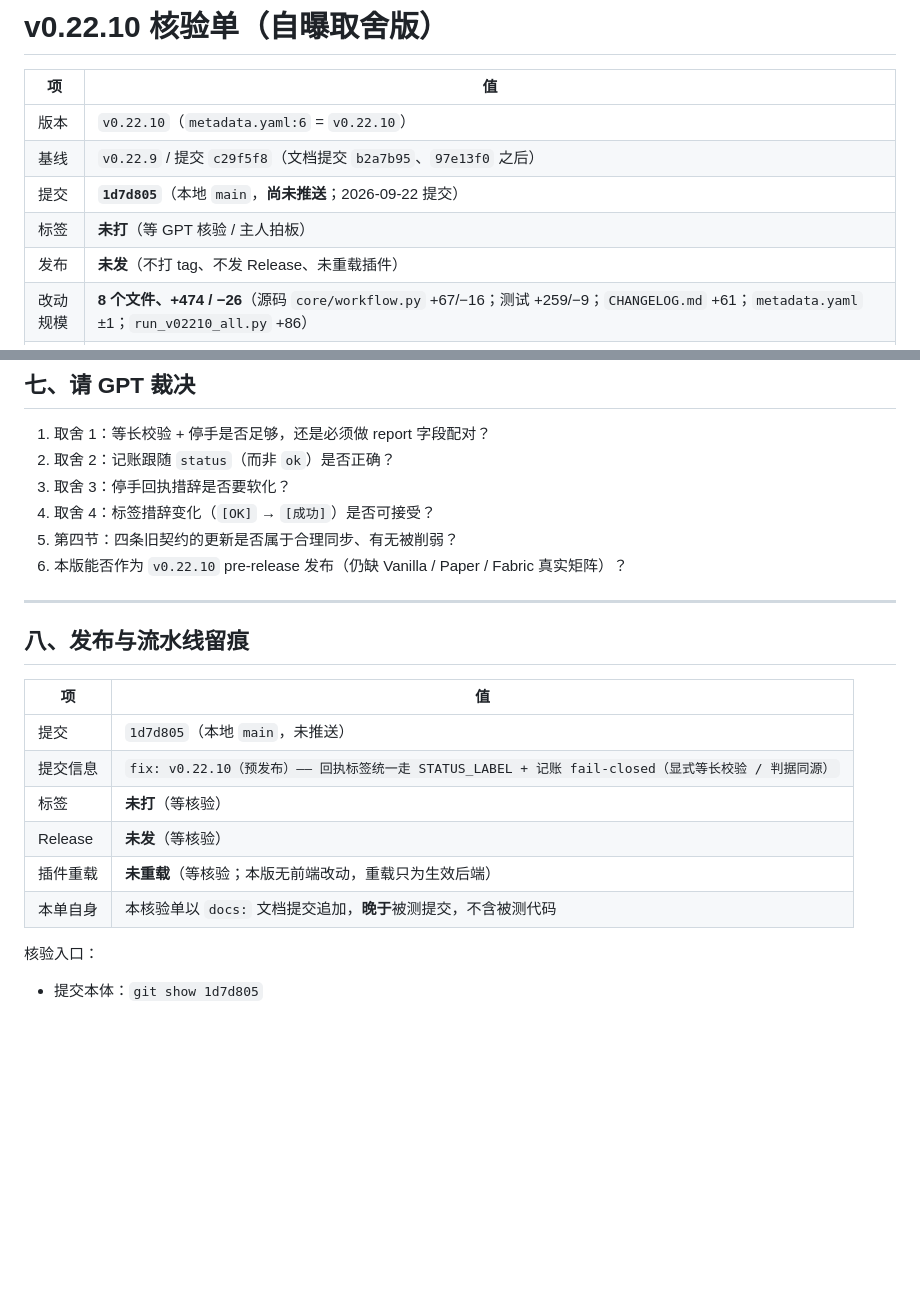
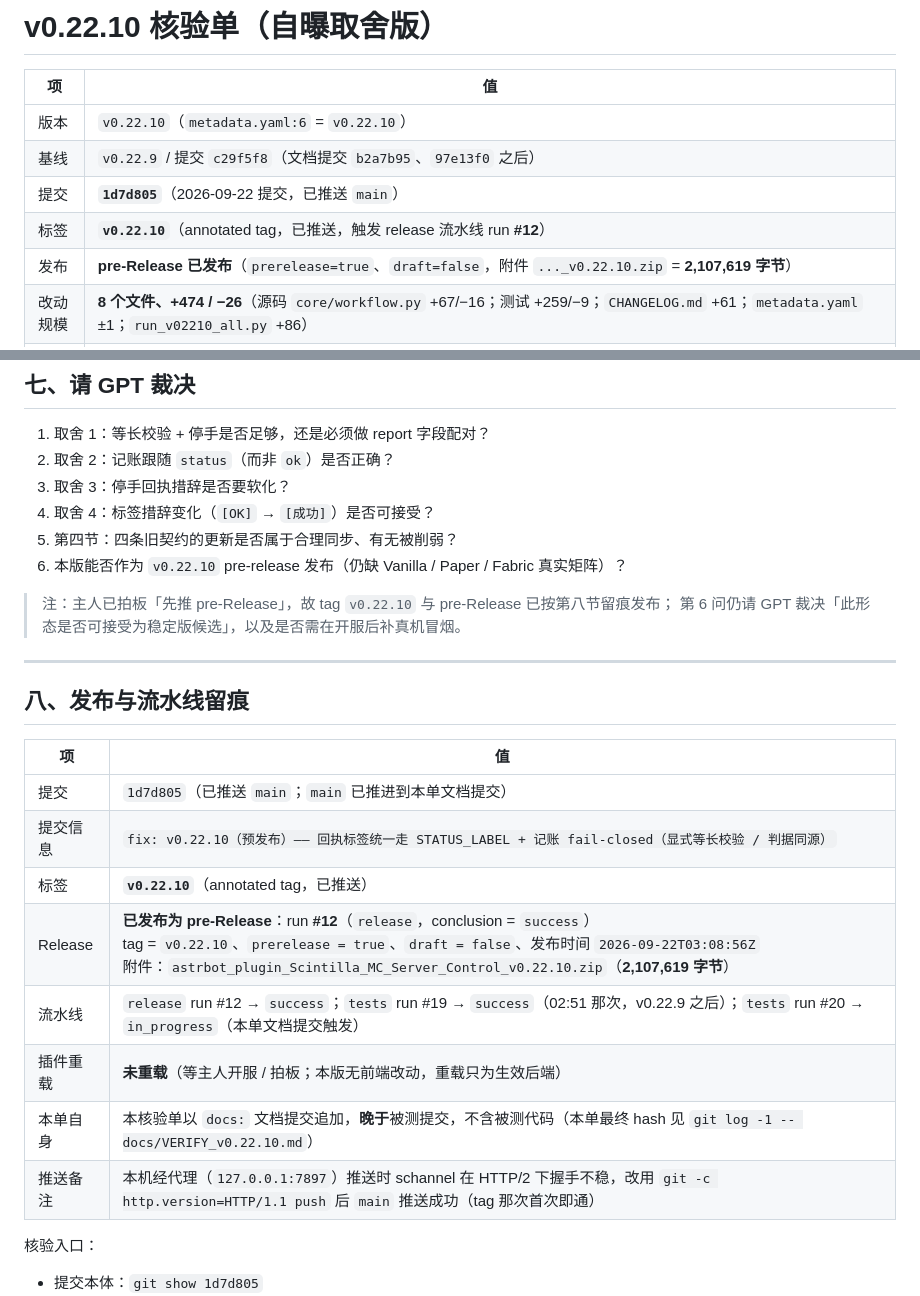
Before and after one commit to HuangGuaKnn/astrbot_plugin_Scintilla_MC_Server_Control, a Markdown page: docs/VERIFY_v0.22.10.md, 2 parts joined by grey strips. Rendered like a GitHub page; blank space fills up the shorter version.

Commit message:
docs: v0.22.10 核验单回填发布留痕（tag v0.22.10 / pre-Release run #12 / 附件 2,107,619 字节）

```diff
--- a/docs/VERIFY_v0.22.10.md
+++ b/docs/VERIFY_v0.22.10.md
@@ -4,9 +4,9 @@
 | --- | --- |
 | 版本 | `v0.22.10`（`metadata.yaml:6` = `v0.22.10`） |
 | 基线 | `v0.22.9` / 提交 `c29f5f8`（文档提交 `b2a7b95`、`97e13f0` 之后） |
-| 提交 | **`1d7d805`**（本地 `main`，**尚未推送**；2026-09-22 提交） |
-| 标签 | **未打**（等 GPT 核验 / 主人拍板） |
-| 发布 | **未发**（不打 tag、不发 Release、未重载插件） |
+| 提交 | **`1d7d805`**（2026-09-22 提交，已推送 `main`） |
+| 标签 | **`v0.22.10`**（annotated tag，已推送，触发 release 流水线 run **#12**） |
+| 发布 | **pre-Release 已发布**（`prerelease=true`、`draft=false`，附件 `..._v0.22.10.zip` = **2,107,619 字节**） |
 | 改动规模 | **8 个文件、+474 / −26**（源码 `core/workflow.py` +67/−16；测试 +259/−9；`CHANGELOG.md` +61；`metadata.yaml` ±1；`run_v02210_all.py` +86） |
 | 改动文件 | `core/workflow.py`、`metadata.yaml`、`CHANGELOG.md`、`tests/test_v0227_result_hardening.py`、`tests/test_v0229_failclosed_and_no_duplicate.py`、`tests/test_simple_workflow_result.py` |
 | 新增文件 | `tests/test_v02210_label_and_contract.py`（249 行）、`run_v02210_all.py`（86 行）、`docs/v0.22.10.diff`（632 行快照） |
@@ -254,18 +254,23 @@ README / 文档里若有回执截图需一并核对（本次已确认 README 无
 5. 第四节：四条旧契约的更新是否属于合理同步、有无被削弱？
 6. 本版能否作为 `v0.22.10` pre-release 发布（仍缺 Vanilla / Paper / Fabric 真实矩阵）？
 
+> 注：主人已拍板「先推 pre-Release」，故 tag `v0.22.10` 与 pre-Release 已按第八节留痕发布；
+> 第 6 问仍请 GPT 裁决「此形态是否可接受为稳定版候选」，以及是否需在开服后补真机冒烟。
+
 ---
 
 ## 八、发布与流水线留痕
 
 | 项 | 值 |
 | --- | --- |
-| 提交 | `1d7d805`（本地 `main`，未推送） |
+| 提交 | `1d7d805`（已推送 `main`；`main` 已推进到本单文档提交） |
 | 提交信息 | `fix: v0.22.10（预发布）—— 回执标签统一走 STATUS_LABEL + 记账 fail-closed（显式等长校验 / 判据同源）` |
-| 标签 | **未打**（等核验） |
-| Release | **未发**（等核验） |
-| 插件重载 | **未重载**（等核验；本版无前端改动，重载只为生效后端） |
-| 本单自身 | 本核验单以 `docs:` 文档提交追加，**晚于**被测提交，不含被测代码 |
+| 标签 | **`v0.22.10`**（annotated tag，已推送） |
+| Release | **已发布为 pre-Release**：run **#12**（`release`，conclusion = `success`）<br>tag = `v0.22.10`、`prerelease = true`、`draft = false`、发布时间 `2026-09-22T03:08:56Z`<br>附件：`astrbot_plugin_Scintilla_MC_Server_Control_v0.22.10.zip`（**2,107,619 字节**） |
+| 流水线 | `release` run #12 → `success`；`tests` run #19 → `success`（02:51 那次，v0.22.9 之后）；`tests` run #20 → `in_progress`（本单文档提交触发） |
+| 插件重载 | **未重载**（等主人开服 / 拍板；本版无前端改动，重载只为生效后端） |
+| 本单自身 | 本核验单以 `docs:` 文档提交追加，**晚于**被测提交，不含被测代码（本单最终 hash 见 `git log -1 -- docs/VERIFY_v0.22.10.md`） |
+| 推送备注 | 本机经代理（`127.0.0.1:7897`）推送时 schannel 在 HTTP/2 下握手不稳，改用 `git -c http.version=HTTP/1.1 push` 后 `main` 推送成功（tag 那次首次即通） |
 
 核验入口：
 
```
